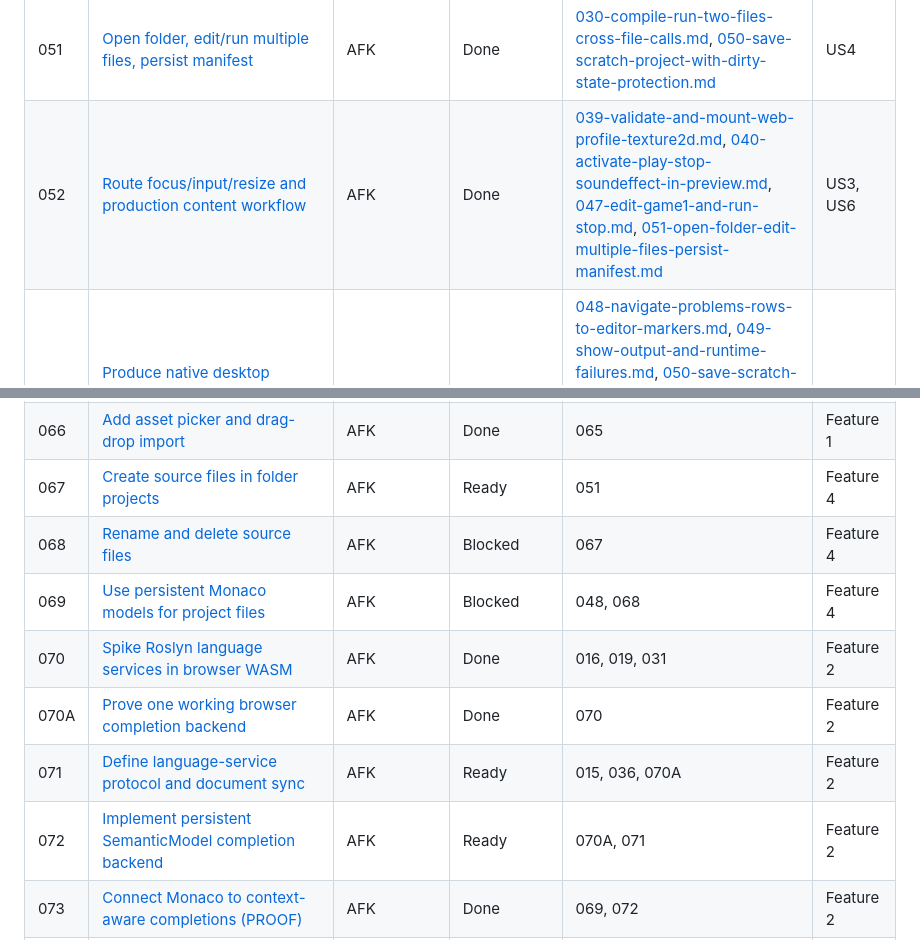
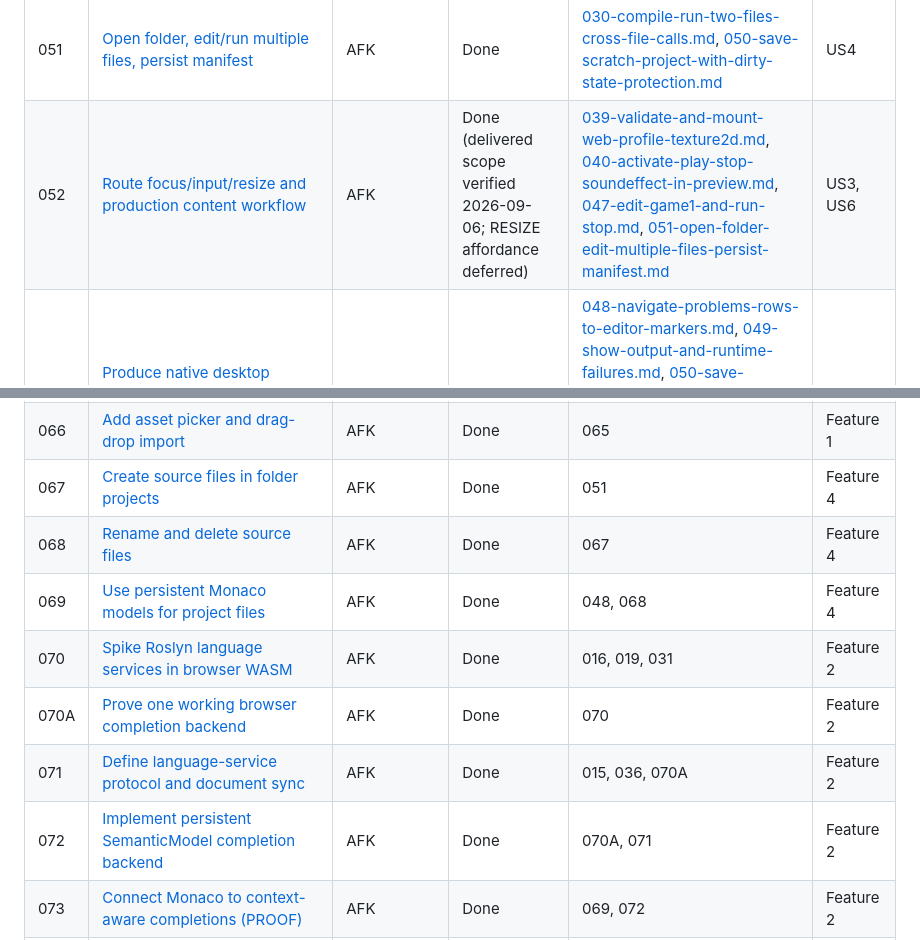
Before and after one commit to infinitespace-studios/Playground, a Markdown page: issues/README.md, 2 parts joined by grey strips. Rendered like a GitHub page.

Commit message:
docs: synchronize issue backlog status

```diff
--- a/issues/README.md
+++ b/issues/README.md
@@ -119,7 +119,7 @@ Copilot-Session: 1428e10b-3d66-414a-b04c-5944666db423
 | 049 | [Show managed/native output and runtime failures](049-show-output-and-runtime-failures.md) | AFK | Done | [027-capture-managed-console-output.md](027-capture-managed-console-output.md), [028-capture-native-emscripten-output.md](028-capture-native-emscripten-output.md), [029-map-runtime-exception-through-pdb.md](029-map-runtime-exception-through-pdb.md), [047-edit-game1-and-run-stop.md](047-edit-game1-and-run-stop.md) | US5 |
 | 050 | [Save scratch project with dirty-state protection](050-save-scratch-project-with-dirty-state-protection.md) | AFK | Done | [047-edit-game1-and-run-stop.md](047-edit-game1-and-run-stop.md) | US4, US10 |
 | 051 | [Open folder, edit/run multiple files, persist manifest](051-open-folder-edit-multiple-files-persist-manifest.md) | AFK | Done | [030-compile-run-two-files-cross-file-calls.md](030-compile-run-two-files-cross-file-calls.md), [050-save-scratch-project-with-dirty-state-protection.md](050-save-scratch-project-with-dirty-state-protection.md) | US4 |
-| 052 | [Route focus/input/resize and production content workflow](052-route-focus-input-resize-and-content-workflow.md) | AFK | Done | [039-validate-and-mount-web-profile-texture2d.md](039-validate-and-mount-web-profile-texture2d.md), [040-activate-play-stop-soundeffect-in-preview.md](040-activate-play-stop-soundeffect-in-preview.md), [047-edit-game1-and-run-stop.md](047-edit-game1-and-run-stop.md), [051-open-folder-edit-multiple-files-persist-manifest.md](051-open-folder-edit-multiple-files-persist-manifest.md) | US3, US6 |
+| 052 | [Route focus/input/resize and production content workflow](052-route-focus-input-resize-and-content-workflow.md) | AFK | Done (delivered scope verified 2026-09-06; RESIZE affordance deferred) | [039-validate-and-mount-web-profile-texture2d.md](039-validate-and-mount-web-profile-texture2d.md), [040-activate-play-stop-soundeffect-in-preview.md](040-activate-play-stop-soundeffect-in-preview.md), [047-edit-game1-and-run-stop.md](047-edit-game1-and-run-stop.md), [051-open-folder-edit-multiple-files-persist-manifest.md](051-open-folder-edit-multiple-files-persist-manifest.md) | US3, US6 |
 | 053 | [Produce native desktop packages for macOS, Windows, and Linux via GitHub Actions](053-github-actions-native-desktop-packages.md) | AFK | Done | [048-navigate-problems-rows-to-editor-markers.md](048-navigate-problems-rows-to-editor-markers.md), [049-show-output-and-runtime-failures.md](049-show-output-and-runtime-failures.md), [050-save-scratch-project-with-dirty-state-protection.md](050-save-scratch-project-with-dirty-state-protection.md), [051-open-folder-edit-multiple-files-persist-manifest.md](051-open-folder-edit-multiple-files-persist-manifest.md), [052-route-focus-input-resize-and-content-workflow.md](052-route-focus-input-resize-and-content-workflow.md) | US7, US8 |
 | 054 | [Add installer, signing policy, notices, and SBOM](054-add-installer-signing-notices-sbom.md) | AFK | Parked | [053-github-actions-native-desktop-packages.md](053-github-actions-native-desktop-packages.md) | US7, US8 |
 | 055 | [Verify release on clean Windows machine/VM](055-verify-release-on-clean-windows-machine.md) | AFK | Parked | [054-add-installer-signing-notices-sbom.md](054-add-installer-signing-notices-sbom.md) | US1–US10 |
@@ -134,13 +134,13 @@ Copilot-Session: 1428e10b-3d66-414a-b04c-5944666db423
 | 064 | [Render project assets in file rail](064-render-project-assets-in-file-rail.md) | AFK | Done | 052, 059 | Feature 1 |
 | 065 | [Add secure binary asset import command](065-add-secure-binary-asset-import-command.md) | AFK | Done | 064 | Feature 1 |
 | 066 | [Add asset picker and drag-drop import](066-add-asset-picker-and-drag-drop-import.md) | AFK | Done | 065 | Feature 1 |
-| 067 | [Create source files in folder projects](067-create-source-files-in-folder-projects.md) | AFK | Ready | 051 | Feature 4 |
-| 068 | [Rename and delete source files](068-rename-and-delete-source-files.md) | AFK | Blocked | 067 | Feature 4 |
-| 069 | [Use persistent Monaco models for project files](069-use-persistent-monaco-models-for-project-files.md) | AFK | Blocked | 048, 068 | Feature 4 |
+| 067 | [Create source files in folder projects](067-create-source-files-in-folder-projects.md) | AFK | Done | 051 | Feature 4 |
+| 068 | [Rename and delete source files](068-rename-and-delete-source-files.md) | AFK | Done | 067 | Feature 4 |
+| 069 | [Use persistent Monaco models for project files](069-use-persistent-monaco-models-for-project-files.md) | AFK | Done | 048, 068 | Feature 4 |
 | 070 | [Spike Roslyn language services in browser WASM](070-spike-roslyn-language-services-in-browser-wasm.md) | AFK | Done | 016, 019, 031 | Feature 2 |
 | 070A | [Prove one working browser completion backend](070a-prove-one-working-browser-completion-backend.md) | AFK | Done | 070 | Feature 2 |
-| 071 | [Define language-service protocol and document sync](071-define-language-service-protocol-and-document-sync.md) | AFK | Ready | 015, 036, 070A | Feature 2 |
-| 072 | [Implement persistent SemanticModel completion backend](072-implement-persistent-roslyn-completion-workspace.md) | AFK | Ready | 070A, 071 | Feature 2 |
+| 071 | [Define language-service protocol and document sync](071-define-language-service-protocol-and-document-sync.md) | AFK | Done | 015, 036, 070A | Feature 2 |
+| 072 | [Implement persistent SemanticModel completion backend](072-implement-persistent-roslyn-completion-workspace.md) | AFK | Done | 070A, 071 | Feature 2 |
 | 073 | [Connect Monaco to context-aware completions (PROOF)](073-connect-monaco-to-context-aware-completions.md) | AFK | Done | 069, 072 | Feature 2 |
 | 074 | [Add hover, signature help, and definition navigation (PROOF)](074-add-hover-signature-help-and-definition-navigation.md) | AFK | Done | 073 | Feature 2 |
 | 075 | [Define curated managed dependency policy](075-define-curated-managed-dependency-policy.md) | AFK | Ready | 019, 031, 043 | Feature 5 |
```
Also changed, not shown: other parts of issues/README.md (+1 -1 lines).
